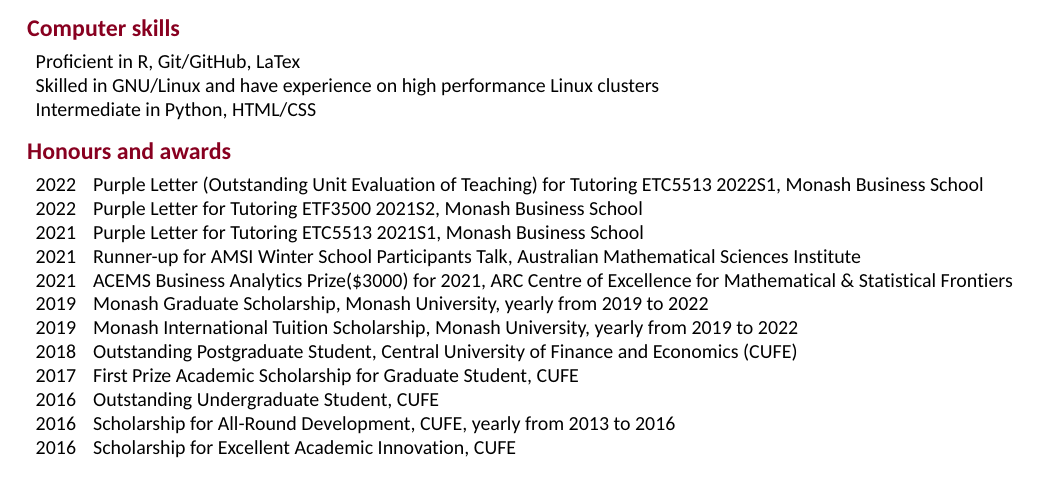
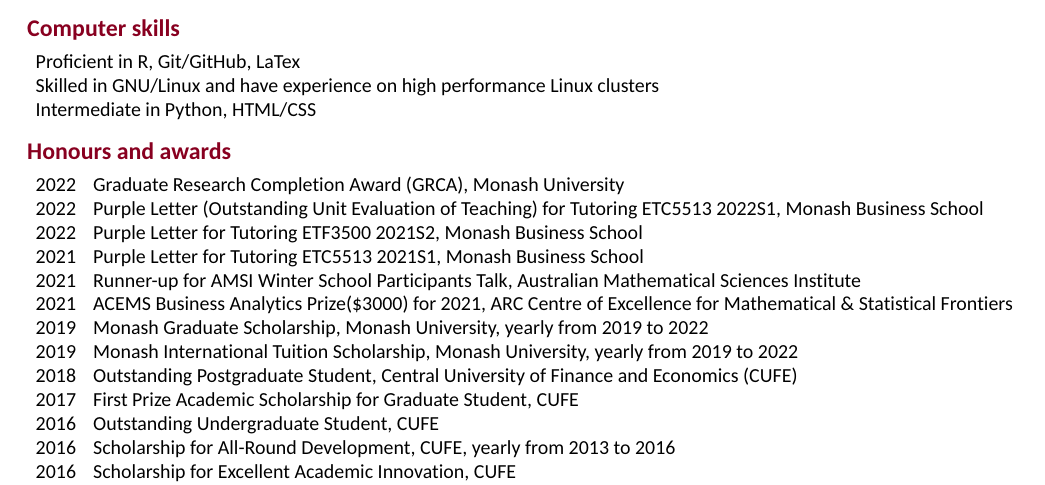
Before and after one commit to ffancheng/FanCV, an R Markdown document (FanCV_academic.Rmd): part of page 2 of 2, cut so that both start at the same text. The pictures show the output file FanCV_academic.pdf that the author committed with the source.

Commit message:
Add GRCA

```diff
--- a/FanCV_academic.Rmd
+++ b/FanCV_academic.Rmd
@@ -226,6 +226,7 @@
 # Honours and awards
 
 \begin{tabular}{rl}
+  2022 & Graduate Research Completion Award (GRCA), Monash University \\
   2022 & Purple Letter (Outstanding Unit Evaluation of Teaching) for Tutoring ETC5513 2022S1, Monash Business School \\
   2022 & Purple Letter for Tutoring ETF3500 2021S2, Monash Business School \\
   2021 & Purple Letter for Tutoring ETC5513 2021S1, Monash Business School \\
```
Also changed, not shown: FanCV_academic.pdf, FanCV_academic.tex.
